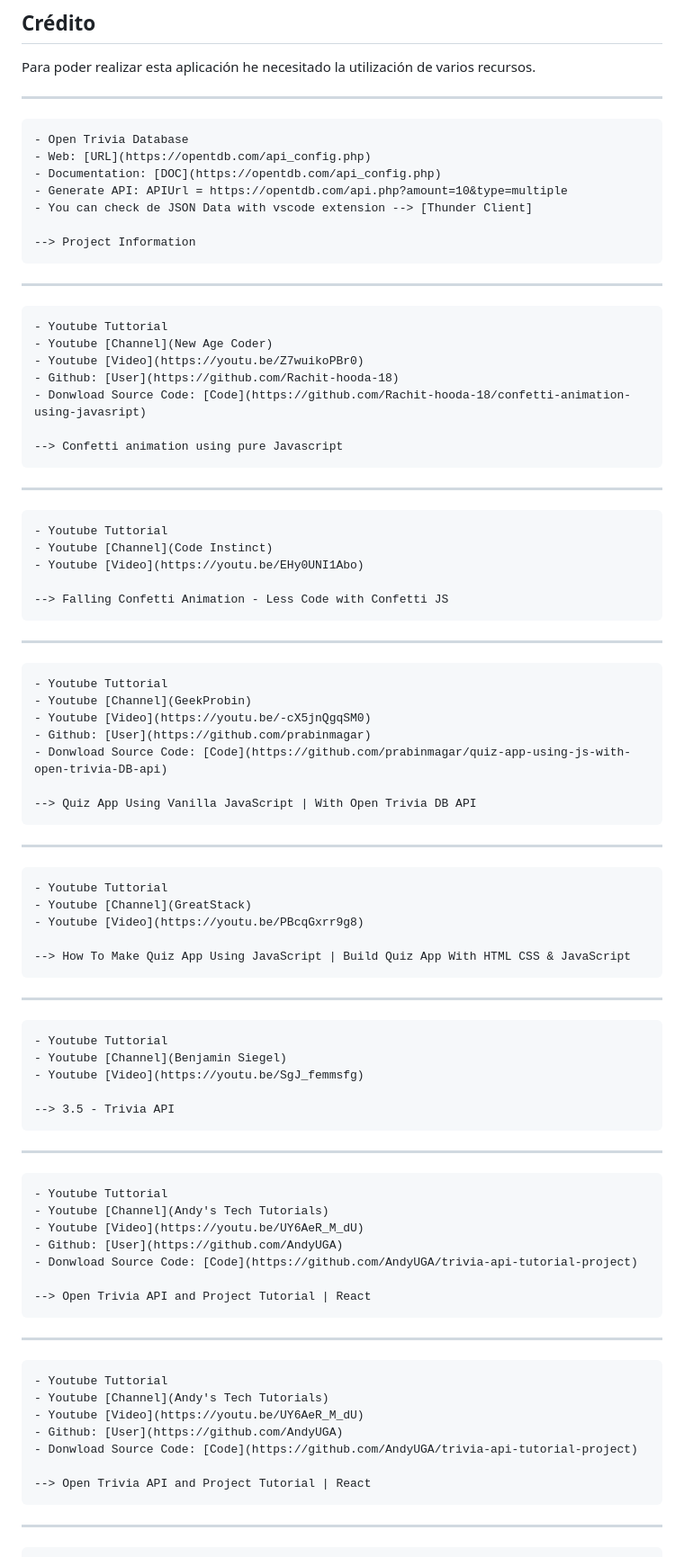
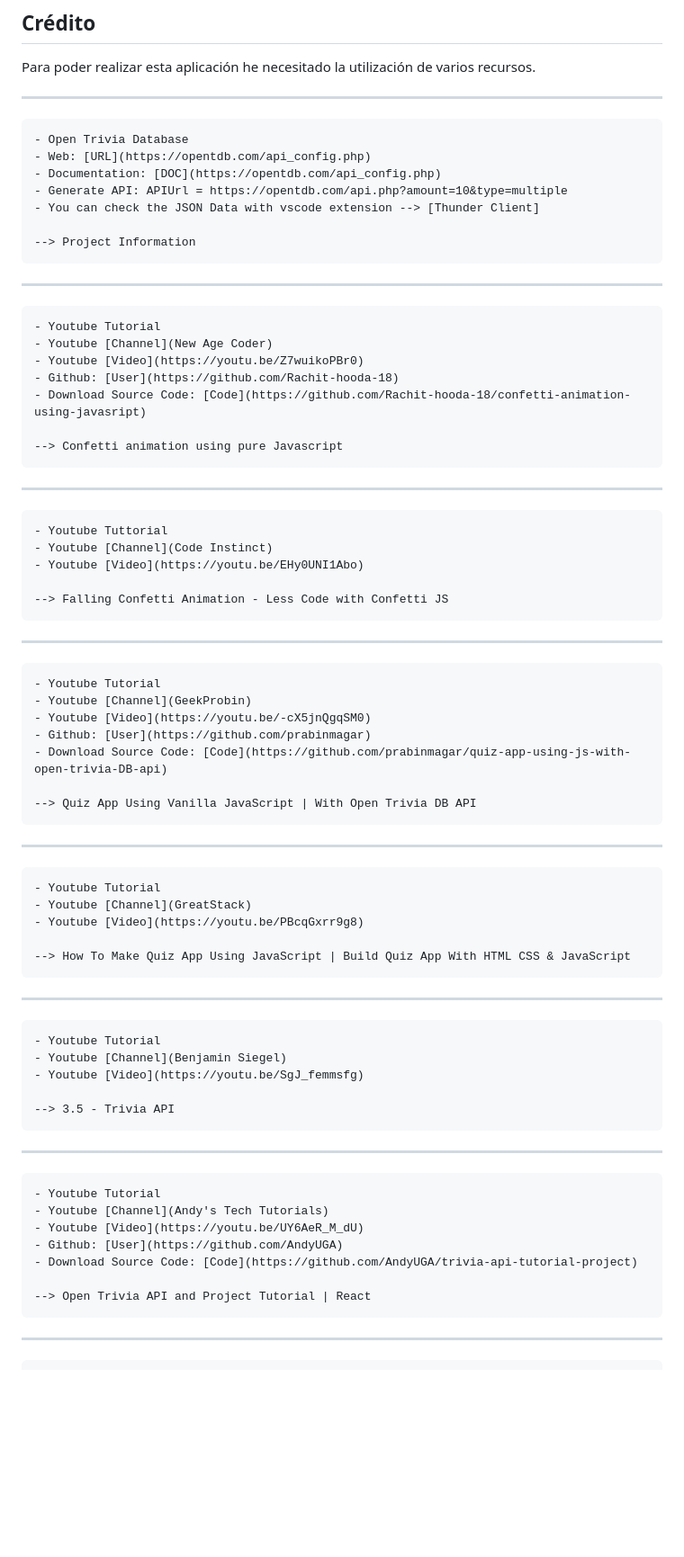
Before and after one commit to codenaud/quozzy, a Markdown page: readme.md, the part around the change. Shown: that part at 90% size. GitHub-like rendering; blank space fills up the shorter version.

```diff
--- a/readme.md
+++ b/readme.md
@@ -79,17 +79,17 @@ Para poder realizar esta aplicación he necesitado la utilización de varios rec
     - Web: [URL](https://opentdb.com/api_config.php)
     - Documentation: [DOC](https://opentdb.com/api_config.php)
     - Generate API: APIUrl = https://opentdb.com/api.php?amount=10&type=multiple
-    - You can check de JSON Data with vscode extension --> [Thunder Client]
+    - You can check the JSON Data with vscode extension --> [Thunder Client]
 
     --> Project Information
 
 ---
 
-    - Youtube Tuttorial
+    - Youtube Tutorial
     - Youtube [Channel](New Age Coder)
     - Youtube [Video](https://youtu.be/Z7wuikoPBr0)
     - Github: [User](https://github.com/Rachit-hooda-18)
-    - Donwload Source Code: [Code](https://github.com/Rachit-hooda-18/confetti-animation-using-javasript)
+    - Download Source Code: [Code](https://github.com/Rachit-hooda-18/confetti-animation-using-javasript)
 
     --> Confetti animation using pure Javascript
 
@@ -103,17 +103,17 @@ Para poder realizar esta aplicación he necesitado la utilización de varios rec
 
 ---
 
-    - Youtube Tuttorial
+    - Youtube Tutorial
     - Youtube [Channel](GeekProbin)
     - Youtube [Video](https://youtu.be/-cX5jnQgqSM0)
     - Github: [User](https://github.com/prabinmagar)
-    - Donwload Source Code: [Code](https://github.com/prabinmagar/quiz-app-using-js-with-open-trivia-DB-api)
+    - Download Source Code: [Code](https://github.com/prabinmagar/quiz-app-using-js-with-open-trivia-DB-api)
 
     --> Quiz App Using Vanilla JavaScript | With Open Trivia DB API
 
 ---
 
-    - Youtube Tuttorial
+    - Youtube Tutorial
     - Youtube [Channel](GreatStack)
     - Youtube [Video](https://youtu.be/PBcqGxrr9g8)
 
@@ -121,7 +121,7 @@ Para poder realizar esta aplicación he necesitado la utilización de varios rec
 
 ---
 
-    - Youtube Tuttorial
+    - Youtube Tutorial
     - Youtube [Channel](Benjamin Siegel)
     - Youtube [Video](https://youtu.be/SgJ_femmsfg)
 
@@ -129,21 +129,11 @@ Para poder realizar esta aplicación he necesitado la utilización de varios rec
 
 ---
 
-    - Youtube Tuttorial
+    - Youtube Tutorial
     - Youtube [Channel](Andy's Tech Tutorials)
     - Youtube [Video](https://youtu.be/UY6AeR_M_dU)
     - Github: [User](https://github.com/AndyUGA)
-    - Donwload Source Code: [Code](https://github.com/AndyUGA/trivia-api-tutorial-project)
-
-    --> Open Trivia API and Project Tutorial | React
-
----
-
-    - Youtube Tuttorial
-    - Youtube [Channel](Andy's Tech Tutorials)
-    - Youtube [Video](https://youtu.be/UY6AeR_M_dU)
-    - Github: [User](https://github.com/AndyUGA)
-    - Donwload Source Code: [Code](https://github.com/AndyUGA/trivia-api-tutorial-project)
+    - Download Source Code: [Code](https://github.com/AndyUGA/trivia-api-tutorial-project)
 
     --> Open Trivia API and Project Tutorial | React
 
```
